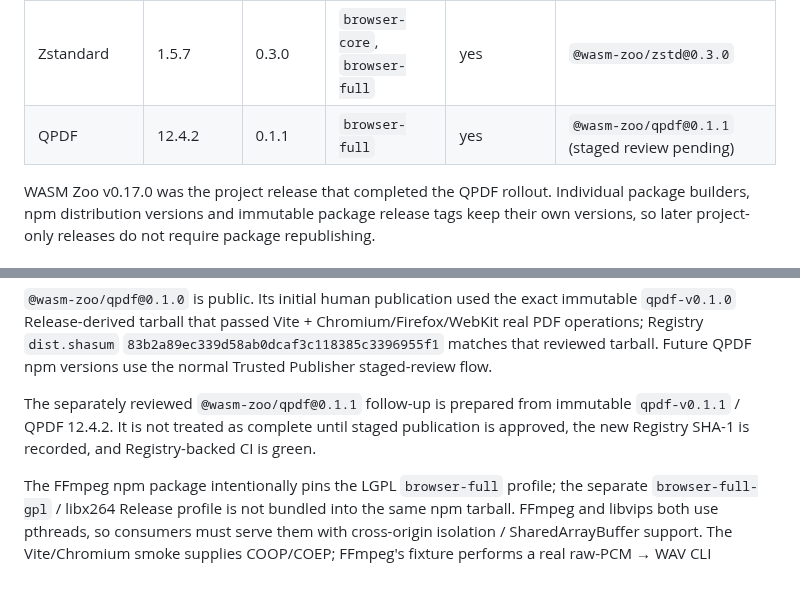
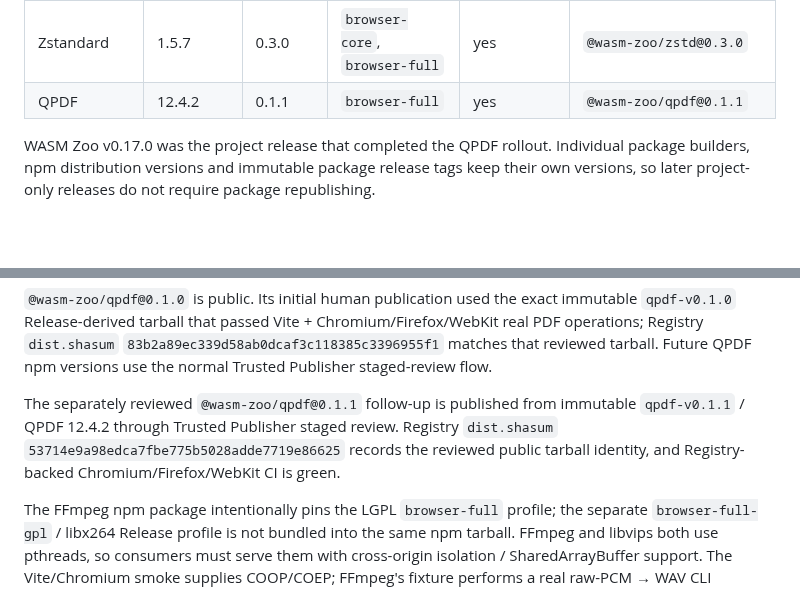
Before and after one commit to ttomohisa/wasm-zoo, a Markdown page: README.md, 2 parts joined by grey strips. GitHub-like rendering; blank space fills up the shorter version.

Commit message:
docs(qpdf): finalize npm 0.1.1 publication

```diff
--- a/README.md
+++ b/README.md
@@ -63,7 +63,7 @@ All eight packages retain review-only automatic candidate contracts. libvips rem
 | Ghostscript | 10.08.0 | 0.7.2 | `browser-full` | yes | `@wasm-zoo/ghostscript@0.7.2` |
 | jq | 1.8.2 | 0.9.0 | `browser-full` | yes | `@wasm-zoo/jq@0.9.1` |
 | Zstandard | 1.5.7 | 0.3.0 | `browser-core`, `browser-full` | yes | `@wasm-zoo/zstd@0.3.0` |
-| QPDF | 12.4.2 | 0.1.1 | `browser-full` | yes | `@wasm-zoo/qpdf@0.1.1` (staged review pending) |
+| QPDF | 12.4.2 | 0.1.1 | `browser-full` | yes | `@wasm-zoo/qpdf@0.1.1` |
 
 WASM Zoo v0.17.0 was the project release that completed the QPDF rollout. Individual package builders, npm distribution versions and immutable package release tags keep their own versions, so later project-only releases do not require package republishing.
 
@@ -84,7 +84,7 @@ npm install @wasm-zoo/qpdf
 
 `@wasm-zoo/qpdf@0.1.0` is public. Its initial human publication used the exact immutable `qpdf-v0.1.0` Release-derived tarball that passed Vite + Chromium/Firefox/WebKit real PDF operations; Registry `dist.shasum` `83b2a89ec339d58ab0dcaf3c118385c3396955f1` matches that reviewed tarball. Future QPDF npm versions use the normal Trusted Publisher staged-review flow.
 
-The separately reviewed `@wasm-zoo/qpdf@0.1.1` follow-up is prepared from immutable `qpdf-v0.1.1` / QPDF 12.4.2. It is not treated as complete until staged publication is approved, the new Registry SHA-1 is recorded, and Registry-backed CI is green.
+The separately reviewed `@wasm-zoo/qpdf@0.1.1` follow-up is published from immutable `qpdf-v0.1.1` / QPDF 12.4.2 through Trusted Publisher staged review. Registry `dist.shasum` `53714e9a98edca7fbe775b5028adde7719e86625` records the reviewed public tarball identity, and Registry-backed Chromium/Firefox/WebKit CI is green.
 
 The FFmpeg npm package intentionally pins the LGPL `browser-full` profile; the separate `browser-full-gpl` / libx264 Release profile is not bundled into the same npm tarball. FFmpeg and libvips both use pthreads, so consumers must serve them with cross-origin isolation / SharedArrayBuffer support. The Vite/Chromium smoke supplies COOP/COEP; FFmpeg's fixture performs a real raw-PCM → WAV CLI conversion while libvips continues to exercise its library API. See [`docs/NPM_DISTRIBUTION.md`](docs/NPM_DISTRIBUTION.md).
 
```
